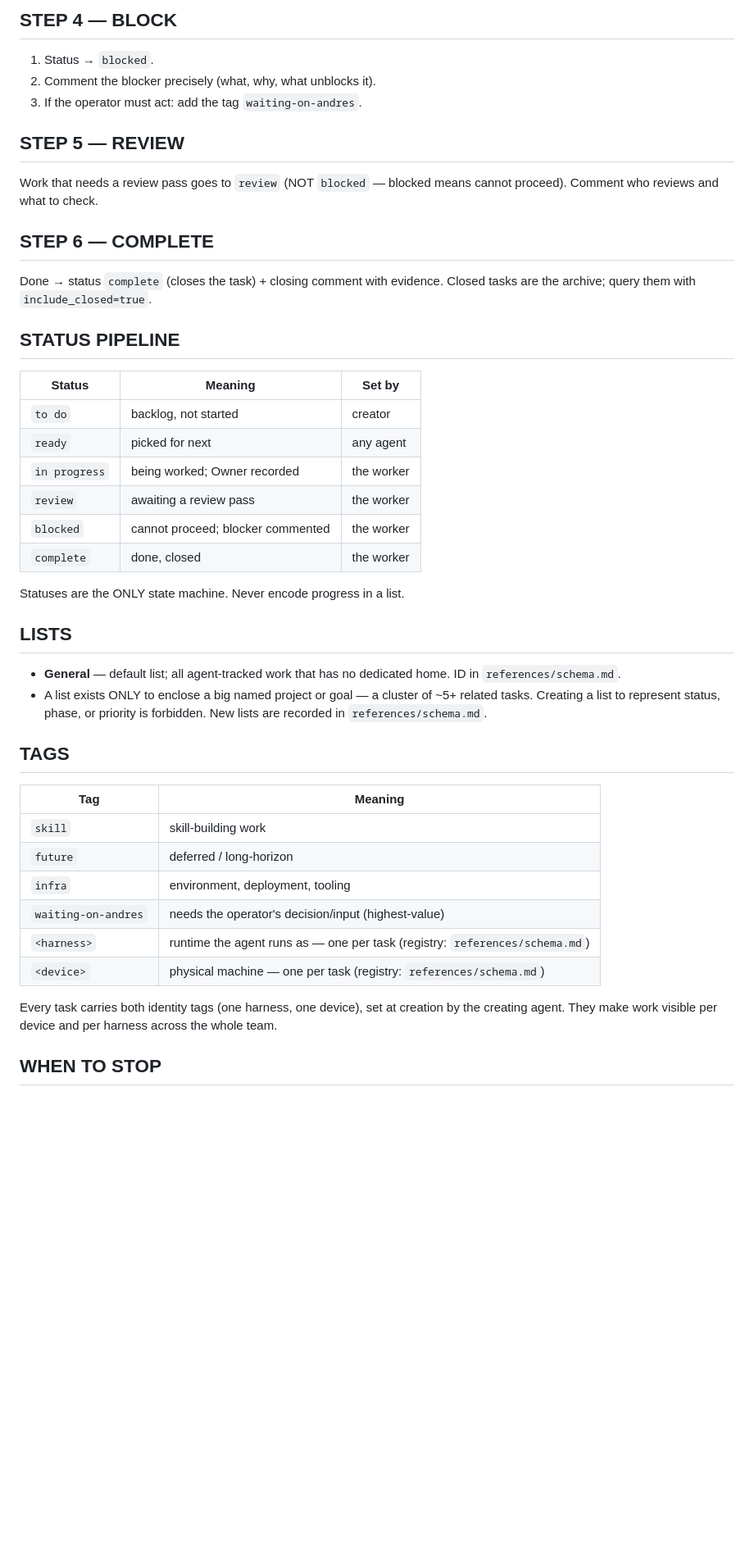
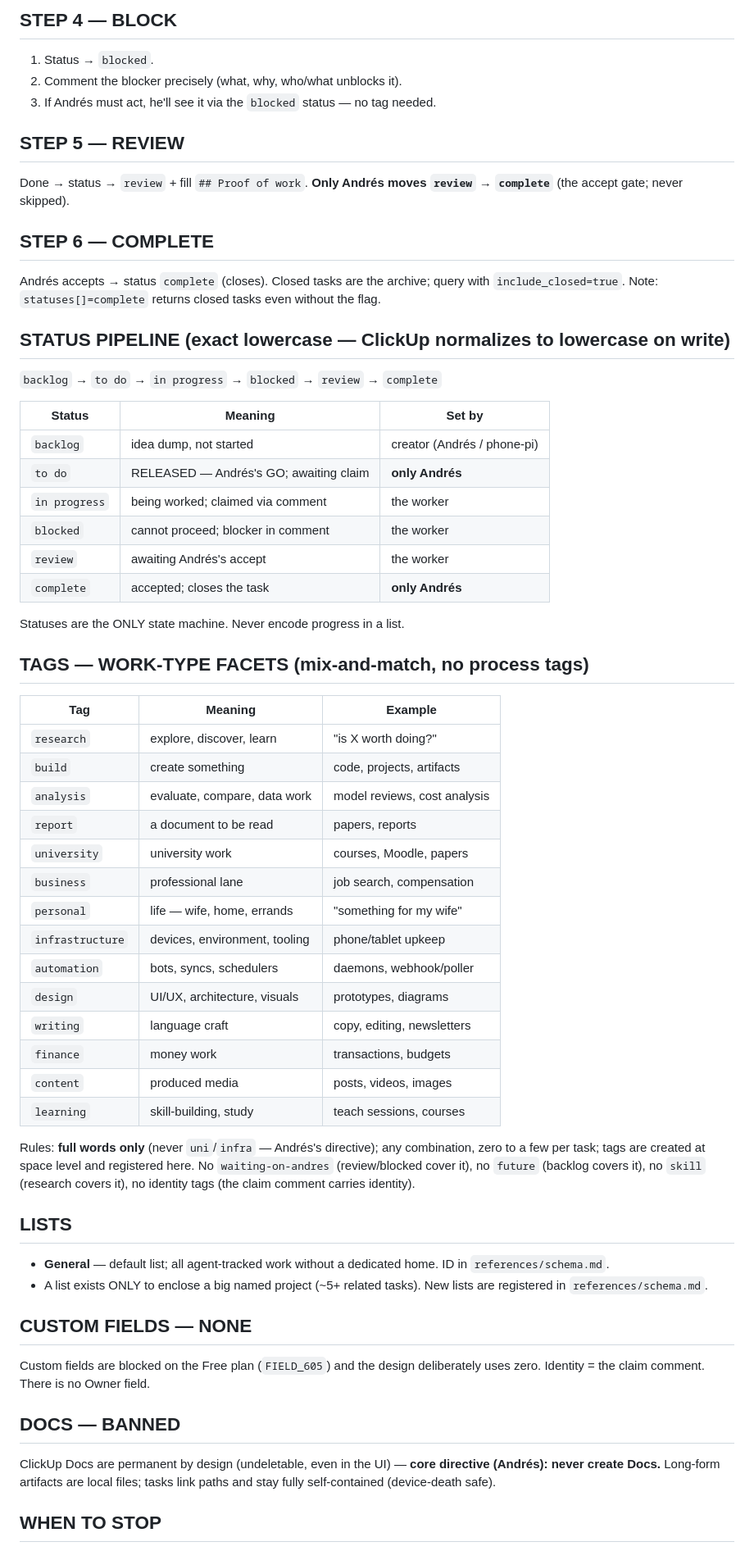
Before and after one commit to arendon1/agent-skills, a Markdown page: process/agents-pm/SKILL.md, the part around one of its changes. Shown at 82% size. Rendered like a GitHub page; blank space fills up the shorter version.

```diff
--- a/process/agents-pm/SKILL.md
+++ b/process/agents-pm/SKILL.md
@@ -93,54 +76,76 @@ On every meaningful milestone:
 ## STEP 4 — BLOCK
 
 1. Status → `blocked`.
-2. Comment the blocker precisely (what, why, what unblocks it).
-3. If the operator must act: add the tag `waiting-on-andres`.
+2. Comment the blocker precisely (what, why, who/what unblocks it).
+3. If Andrés must act, he'll see it via the `blocked` status — no tag needed.
 
 ## STEP 5 — REVIEW
 
-Work that needs a review pass goes to `review` (NOT `blocked` — blocked means
-cannot proceed). Comment who reviews and what to check.
+Done → status → `review` + fill `## Proof of work`. **Only Andrés moves `review` →
+`complete`** (the accept gate; never skipped).
 
 ## STEP 6 — COMPLETE
 
-Done → status `complete` (closes the task) + closing comment with evidence.
-Closed tasks are the archive; query them with `include_closed=true`.
+Andrés accepts → status `complete` (closes). Closed tasks are the archive; query with
+`include_closed=true`. Note: `statuses[]=complete` returns closed tasks even without
+the flag.
 
-## STATUS PIPELINE
+## STATUS PIPELINE (exact lowercase — ClickUp normalizes to lowercase on write)
+
+`backlog` → `to do` → `in progress` → `blocked` → `review` → `complete`
 
 | Status | Meaning | Set by |
 |---|---|---|
-| `to do` | backlog, not started | creator |
-| `ready` | picked for next | any agent |
-| `in progress` | being worked; Owner recorded | the worker |
-| `review` | awaiting a review pass | the worker |
-| `blocked` | cannot proceed; blocker commented | the worker |
-| `complete` | done, closed | the worker |
+| `backlog` | idea dump, not started | creator (Andrés / phone-pi) |
+| `to do` | RELEASED — Andrés's GO; awaiting claim | **only Andrés** |
+| `in progress` | being worked; claimed via comment | the worker |
+| `blocked` | cannot proceed; blocker in comment | the worker |
+| `review` | awaiting Andrés's accept | the worker |
+| `complete` | accepted; closes the task | **only Andrés** |
 
 Statuses are the ONLY state machine. Never encode progress in a list.
 
+## TAGS — WORK-TYPE FACETS (mix-and-match, no process tags)
+
+| Tag | Meaning | Example |
+|---|---|---|
+| `research` | explore, discover, learn | "is X worth doing?" |
+| `build` | create something | code, projects, artifacts |
+| `analysis` | evaluate, compare, data work | model reviews, cost analysis |
+| `report` | a document to be read | papers, reports |
+| `university` | university work | courses, Moodle, papers |
+| `business` | professional lane | job search, compensation |
+| `personal` | life — wife, home, errands | "something for my wife" |
+| `infrastructure` | devices, environment, tooling | phone/tablet upkeep |
+| `automation` | bots, syncs, schedulers | daemons, webhook/poller |
+| `design` | UI/UX, architecture, visuals | prototypes, diagrams |
+| `writing` | language craft | copy, editing, newsletters |
+| `finance` | money work | transactions, budgets |
+| `content` | produced media | posts, videos, images |
+| `learning` | skill-building, study | teach sessions, courses |
+
+Rules: **full words only** (never `uni`/`infra` — Andrés's directive); any combination,
+zero to a few per task; tags are created at space level and registered here. No
+`waiting-on-andres` (review/blocked cover it), no `future` (backlog covers it), no `skill`
+(research covers it), no identity tags (the claim comment carries identity).
+
 ## LISTS
 
-- **General** — default list; all agent-tracked work that has no dedicated
-  home. ID in `references/schema.md`.
-- A list exists ONLY to enclose a big named project or goal — a cluster of
-  ~5+ related tasks. Creating a list to represent status, phase, or priority
-  is forbidden. New lists are recorded in `references/schema.md`.
+- **General** — default list; all agent-tracked work without a dedicated home.
+  ID in `references/schema.md`.
+- A list exists ONLY to enclose a big named project (~5+ related tasks). New lists are
+  registered in `references/schema.md`.
 
-## TAGS
+## CUSTOM FIELDS — NONE
 
-| Tag | Meaning |
-|---|---|
-| `skill` | skill-building work |
-| `future` | deferred / long-horizon |
-| `infra` | environment, deployment, tooling |
-| `waiting-on-andres` | needs the operator's decision/input (highest-value) |
-| `<harness>` | runtime the agent runs as — one per task (registry: `references/schema.md`) |
-| `<device>` | physical machine — one per task (registry: `references/schema.md`) |
+Custom fields are blocked on the Free plan (`FIELD_605`) and the design deliberately uses
+zero. Identity = the claim comment. There is no Owner field.
 
-Every task carries both identity tags (one harness, one device), set at
-creation by the creating agent. They make work visible per device and per
-harness across the whole team.
+## DOCS — BANNED
+
+ClickUp Docs are permanent by design (undeletable, even in the UI) — **core directive
+(Andrés): never create Docs.** Long-form artifacts are local files; tasks link paths and
+stay fully self-contained (device-death safe).
 
 ## WHEN TO STOP
 
```
Also changed, not shown: other parts of process/agents-pm/SKILL.md (+41 -56 lines), 2 other files.
